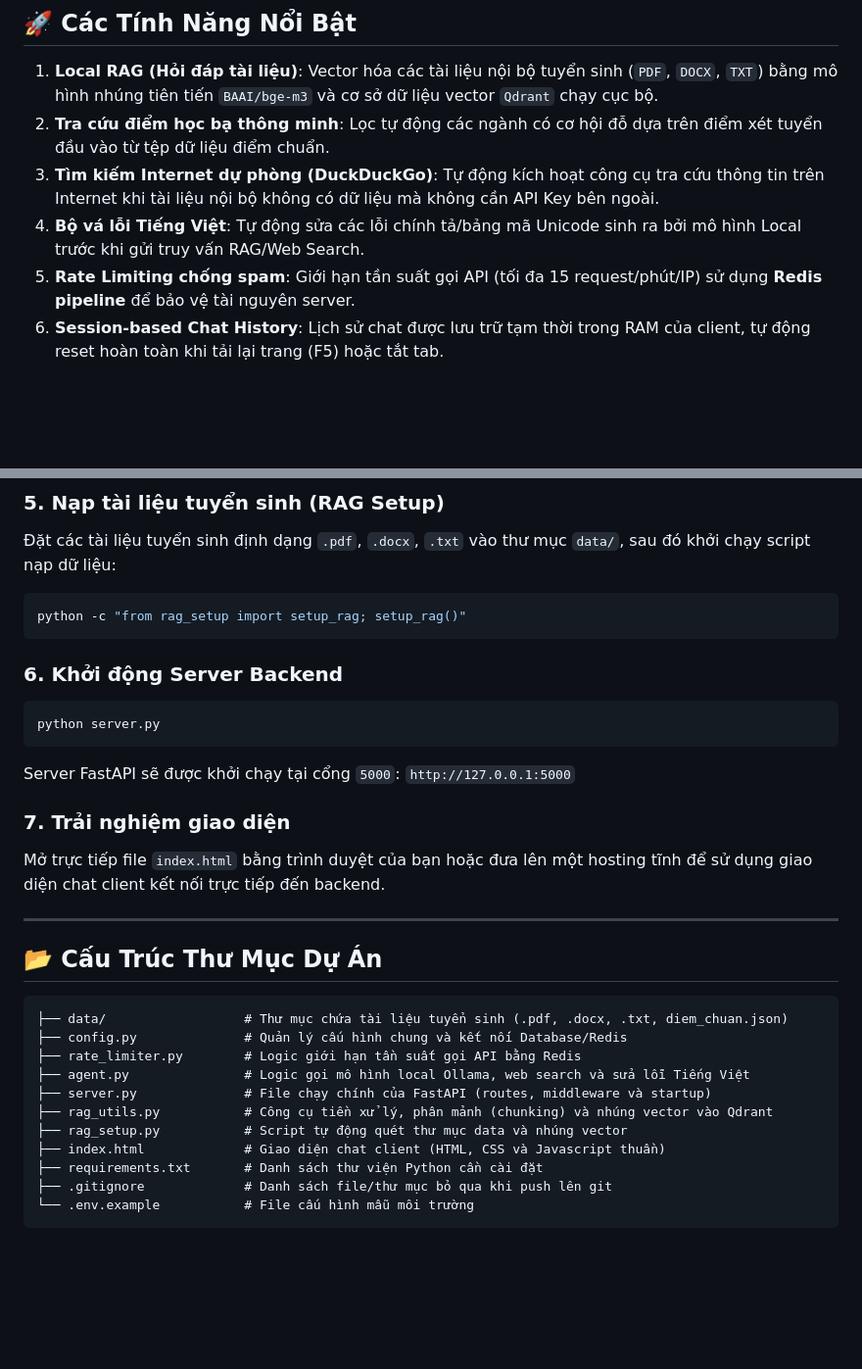
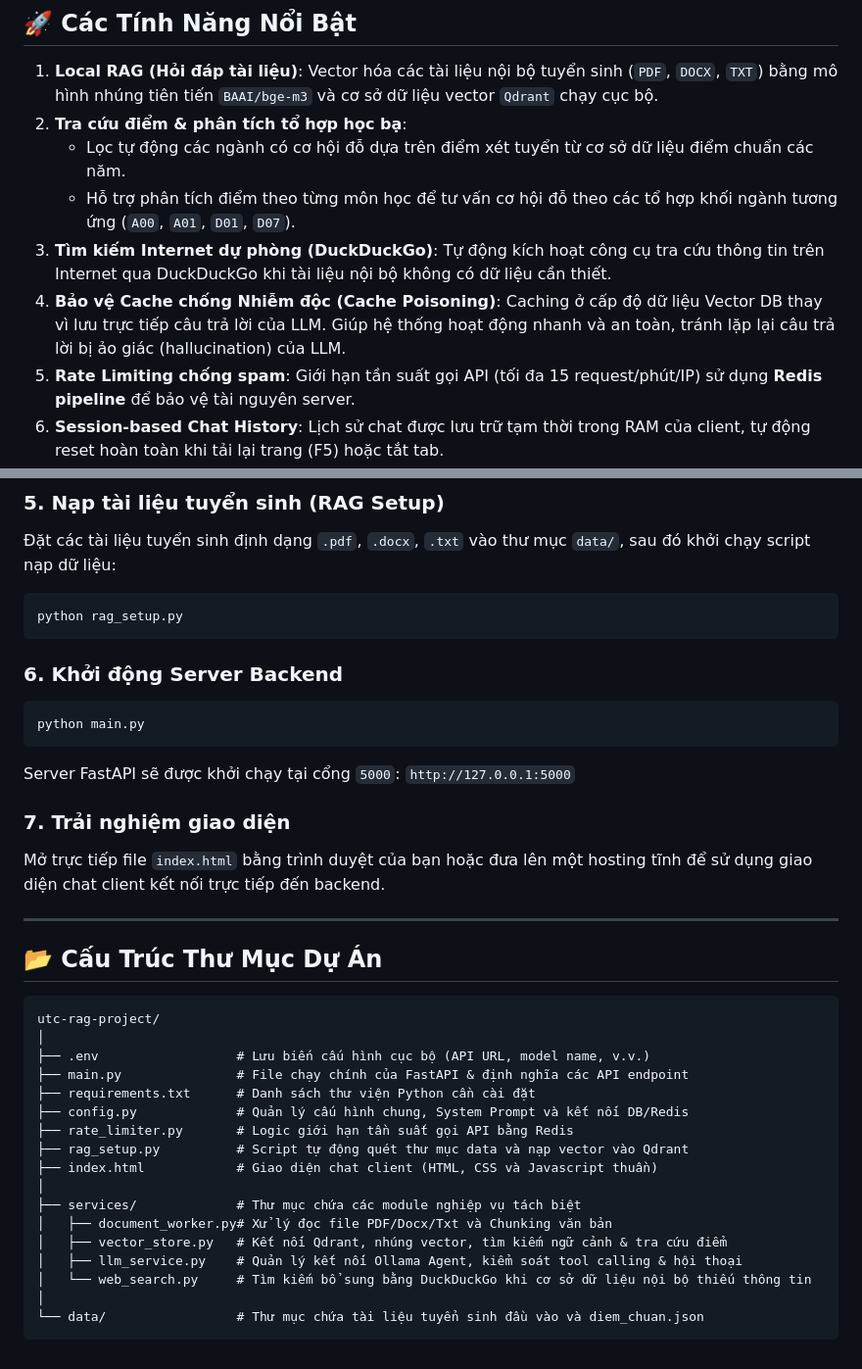
Before and after one commit to TranNhatThach/Agent-UTC, a Markdown page: README.md, 2 parts joined by grey strips. Shown at 98% size. Rendered like a GitHub page; blank space fills up the shorter version.

````diff
--- a/README.md
+++ b/README.md
@@ -7,9 +7,11 @@ Hệ thống Chatbot tư vấn tuyển sinh và tra cứu điểm học bạ th
 ## 🚀 Các Tính Năng Nổi Bật
 
 1. **Local RAG (Hỏi đáp tài liệu)**: Vector hóa các tài liệu nội bộ tuyển sinh (`PDF`, `DOCX`, `TXT`) bằng mô hình nhúng tiên tiến `BAAI/bge-m3` và cơ sở dữ liệu vector `Qdrant` chạy cục bộ.
-2. **Tra cứu điểm học bạ thông minh**: Lọc tự động các ngành có cơ hội đỗ dựa trên điểm xét tuyển đầu vào từ tệp dữ liệu điểm chuẩn.
-3. **Tìm kiếm Internet dự phòng (DuckDuckGo)**: Tự động kích hoạt công cụ tra cứu thông tin trên Internet khi tài liệu nội bộ không có dữ liệu mà không cần API Key bên ngoài.
-4. **Bộ vá lỗi Tiếng Việt**: Tự động sửa các lỗi chính tả/bảng mã Unicode sinh ra bởi mô hình Local trước khi gửi truy vấn RAG/Web Search.
+2. **Tra cứu điểm & phân tích tổ hợp học bạ**:
+   - Lọc tự động các ngành có cơ hội đỗ dựa trên điểm xét tuyển từ cơ sở dữ liệu điểm chuẩn các năm.
+   - Hỗ trợ phân tích điểm theo từng môn học để tư vấn cơ hội đỗ theo các tổ hợp khối ngành tương ứng (`A00`, `A01`, `D01`, `D07`).
+3. **Tìm kiếm Internet dự phòng (DuckDuckGo)**: Tự động kích hoạt công cụ tra cứu thông tin trên Internet qua DuckDuckGo khi tài liệu nội bộ không có dữ liệu cần thiết.
+4. **Bảo vệ Cache chống Nhiễm độc (Cache Poisoning)**: Caching ở cấp độ dữ liệu Vector DB thay vì lưu trực tiếp câu trả lời của LLM. Giúp hệ thống hoạt động nhanh và an toàn, tránh lặp lại câu trả lời bị ảo giác (hallucination) của LLM.
 5. **Rate Limiting chống spam**: Giới hạn tần suất gọi API (tối đa 15 request/phút/IP) sử dụng **Redis pipeline** để bảo vệ tài nguyên server.
 6. **Session-based Chat History**: Lịch sử chat được lưu trữ tạm thời trong RAM của client, tự động reset hoàn toàn khi tải lại trang (F5) hoặc tắt tab.
 
@@ -52,12 +54,12 @@ cp .env.example .env
 ### 5. Nạp tài liệu tuyển sinh (RAG Setup)
 Đặt các tài liệu tuyển sinh định dạng `.pdf`, `.docx`, `.txt` vào thư mục `data/`, sau đó khởi chạy script nạp dữ liệu:
 ```bash
-python -c "from rag_setup import setup_rag; setup_rag()"
+python rag_setup.py
 ```
 
 ### 6. Khởi động Server Backend
 ```bash
-python server.py
+python main.py
 ```
 Server FastAPI sẽ được khởi chạy tại cổng `5000`: `http://127.0.0.1:5000`
 
@@ -69,15 +71,21 @@ Mở trực tiếp file `index.html` bằng trình duyệt của bạn hoặc đ
 ## 📂 Cấu Trúc Thư Mục Dự Án
 
 ```text
-├── data/                  # Thư mục chứa tài liệu tuyển sinh (.pdf, .docx, .txt, diem_chuan.json)
-├── config.py              # Quản lý cấu hình chung và kết nối Database/Redis
-├── rate_limiter.py        # Logic giới hạn tần suất gọi API bằng Redis
-├── agent.py               # Logic gọi mô hình local Ollama, web search và sửa lỗi Tiếng Việt
-├── server.py              # File chạy chính của FastAPI (routes, middleware và startup)
-├── rag_utils.py           # Công cụ tiền xử lý, phân mảnh (chunking) và nhúng vector vào Qdrant
-├── rag_setup.py           # Script tự động quét thư mục data và nhúng vector
-├── index.html             # Giao diện chat client (HTML, CSS và Javascript thuần)
-├── requirements.txt       # Danh sách thư viện Python cần cài đặt
-├── .gitignore             # Danh sách file/thư mục bỏ qua khi push lên git
-└── .env.example           # File cấu hình mẫu môi trường
+utc-rag-project/
+│
+├── .env                  # Lưu biến cấu hình cục bộ (API URL, model name, v.v.)
+├── main.py               # File chạy chính của FastAPI & định nghĩa các API endpoint
+├── requirements.txt      # Danh sách thư viện Python cần cài đặt
+├── config.py             # Quản lý cấu hình chung, System Prompt và kết nối DB/Redis
+├── rate_limiter.py       # Logic giới hạn tần suất gọi API bằng Redis
+├── rag_setup.py          # Script tự động quét thư mục data và nạp vector vào Qdrant
+├── index.html            # Giao diện chat client (HTML, CSS và Javascript thuần)
+│
+├── services/             # Thư mục chứa các module nghiệp vụ tách biệt
+│   ├── document_worker.py# Xử lý đọc file PDF/Docx/Txt và Chunking văn bản
+│   ├── vector_store.py   # Kết nối Qdrant, nhúng vector, tìm kiếm ngữ cảnh & tra cứu điểm
+│   ├── llm_service.py    # Quản lý kết nối Ollama Agent, kiểm soát tool calling & hội thoại
+│   └── web_search.py     # Tìm kiếm bổ sung bằng DuckDuckGo khi cơ sở dữ liệu nội bộ thiếu thông tin
+│
+└── data/                 # Thư mục chứa tài liệu tuyển sinh đầu vào và diem_chuan.json
 ```
````
